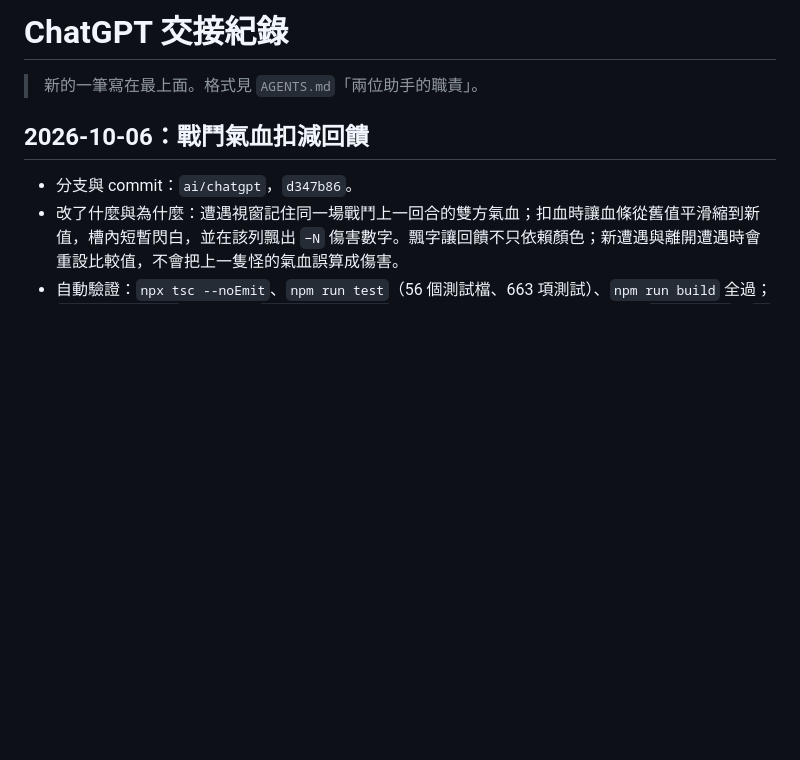
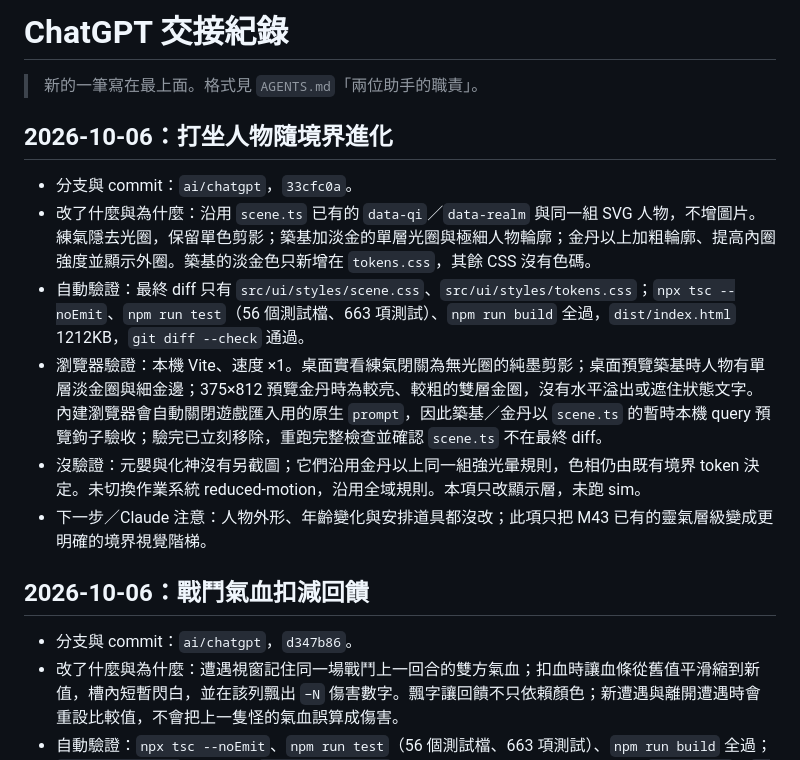
Before and after one commit to qwq6666666/xiuxian-game, a Markdown page: docs/handoff/chatgpt.md, the part around the change. Drawn GitHub-style; blank space fills up the shorter version.

Commit message:
Document realm aura validation
Co-Authored-By: ChatGPT <noreply@openai.com>

```diff
--- a/docs/handoff/chatgpt.md
+++ b/docs/handoff/chatgpt.md
@@ -1,6 +1,15 @@
 # ChatGPT 交接紀錄
 
 > 新的一筆寫在最上面。格式見 `AGENTS.md`「兩位助手的職責」。
+
+## 2026-10-06：打坐人物隨境界進化
+
+- 分支與 commit：`ai/chatgpt`，`33cfc0a`。
+- 改了什麼與為什麼：沿用 `scene.ts` 已有的 `data-qi`／`data-realm` 與同一組 SVG 人物，不增圖片。練氣隱去光圈，保留單色剪影；築基加淡金的單層光圈與極細人物輪廓；金丹以上加粗輪廓、提高內圈強度並顯示外圈。築基的淡金色只新增在 `tokens.css`，其餘 CSS 沒有色碼。
+- 自動驗證：最終 diff 只有 `src/ui/styles/scene.css`、`src/ui/styles/tokens.css`；`npx tsc --noEmit`、`npm run test`（56 個測試檔、663 項測試）、`npm run build` 全過，`dist/index.html` 1212KB，`git diff --check` 通過。
+- 瀏覽器驗證：本機 Vite、速度 ×1。桌面實看練氣閉關為無光圈的純墨剪影；桌面預覽築基時人物有單層淡金圈與細金邊；375×812 預覽金丹時為較亮、較粗的雙層金圈，沒有水平溢出或遮住狀態文字。內建瀏覽器會自動關閉遊戲匯入用的原生 `prompt`，因此築基／金丹以 `scene.ts` 的暫時本機 query 預覽鉤子驗收；驗完已立刻移除，重跑完整檢查並確認 `scene.ts` 不在最終 diff。
+- 沒驗證：元嬰與化神沒有另截圖；它們沿用金丹以上同一組強光暈規則，色相仍由既有境界 token 決定。未切換作業系統 reduced-motion，沿用全域規則。本項只改顯示層，未跑 sim。
+- 下一步／Claude 注意：人物外形、年齡變化與安排道具都沒改；此項只把 M43 已有的靈氣層級變成更明確的境界視覺階梯。
 
 ## 2026-10-06：戰鬥氣血扣減回饋
 
```
